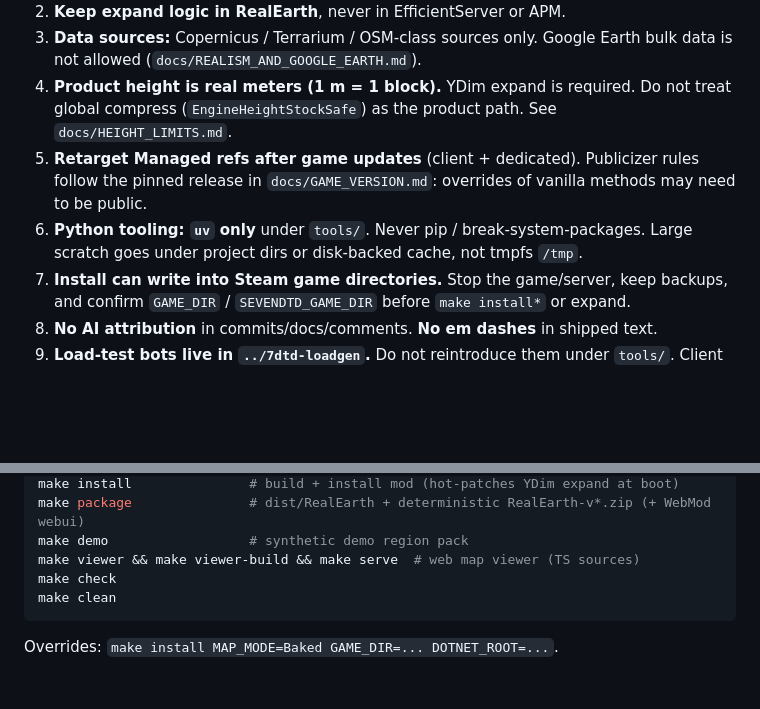
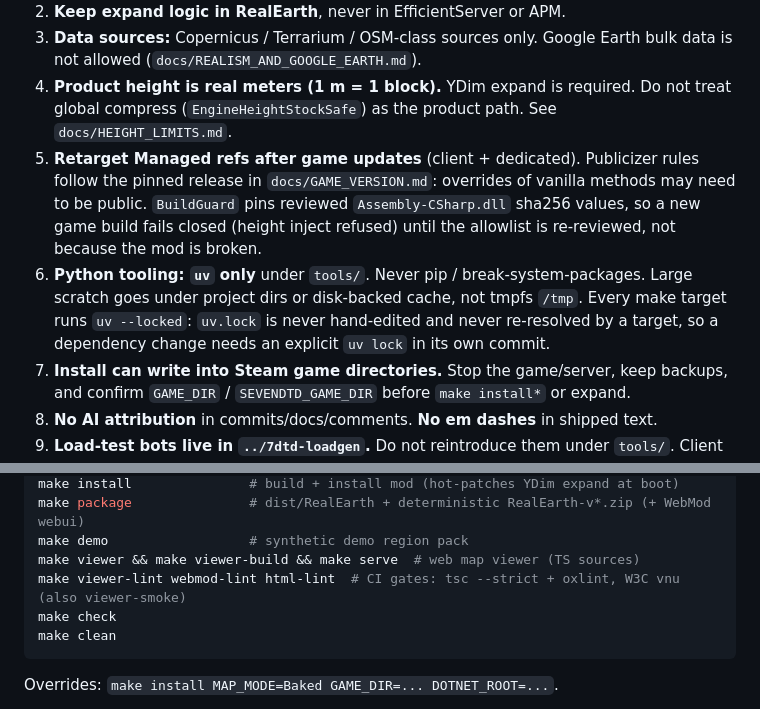
Before and after one commit to hordeforge/7dtd-realearth, a Markdown page: AGENTS.md, 2 parts joined by grey strips. Drawn GitHub-style; blank space fills up the shorter version.

Commit message:
docs: complete the agent rules for lockfile, BuildGuard and lint gates

````diff
--- a/AGENTS.md
+++ b/AGENTS.md
@@ -25,8 +25,8 @@ Workspace root guide: [`hordeforge/.github` MODDING_BEST_PRACTICES.md](https://g
 2. **Keep expand logic in RealEarth**, never in EfficientServer or APM.
 3. **Data sources:** Copernicus / Terrarium / OSM-class sources only. Google Earth bulk data is not allowed (`docs/REALISM_AND_GOOGLE_EARTH.md`).
 4. **Product height is real meters (1 m = 1 block).** YDim expand is required. Do not treat global compress (`EngineHeightStockSafe`) as the product path. See `docs/HEIGHT_LIMITS.md`.
-5. **Retarget Managed refs after game updates** (client + dedicated). Publicizer rules follow the pinned release in `docs/GAME_VERSION.md`: overrides of vanilla methods may need to be public.
-6. **Python tooling: `uv` only** under `tools/`. Never pip / break-system-packages. Large scratch goes under project dirs or disk-backed cache, not tmpfs `/tmp`.
+5. **Retarget Managed refs after game updates** (client + dedicated). Publicizer rules follow the pinned release in `docs/GAME_VERSION.md`: overrides of vanilla methods may need to be public. `BuildGuard` pins reviewed `Assembly-CSharp.dll` sha256 values, so a new game build fails closed (height inject refused) until the allowlist is re-reviewed, not because the mod is broken.
+6. **Python tooling: `uv` only** under `tools/`. Never pip / break-system-packages. Large scratch goes under project dirs or disk-backed cache, not tmpfs `/tmp`. Every make target runs `uv --locked`: `uv.lock` is never hand-edited and never re-resolved by a target, so a dependency change needs an explicit `uv lock` in its own commit.
 7. **Install can write into Steam game directories.** Stop the game/server, keep backups, and confirm `GAME_DIR` / `SEVENDTD_GAME_DIR` before `make install*` or expand.
 8. **No AI attribution** in commits/docs/comments. **No em dashes** in shipped text.
 9. **Load-test bots live in `../7dtd-loadgen`.** Do not reintroduce them under `tools/`.
@@ -47,6 +47,7 @@ make install               # build + install mod (hot-patches YDim expand at boo
 make package               # dist/RealEarth + deterministic RealEarth-v*.zip (+ WebMod webui)
 make demo                  # synthetic demo region pack
 make viewer && make viewer-build && make serve  # web map viewer (TS sources)
+make viewer-lint webmod-lint html-lint  # CI gates: tsc --strict + oxlint, W3C vnu (also viewer-smoke)
 make check
 make clean
 ```
````
